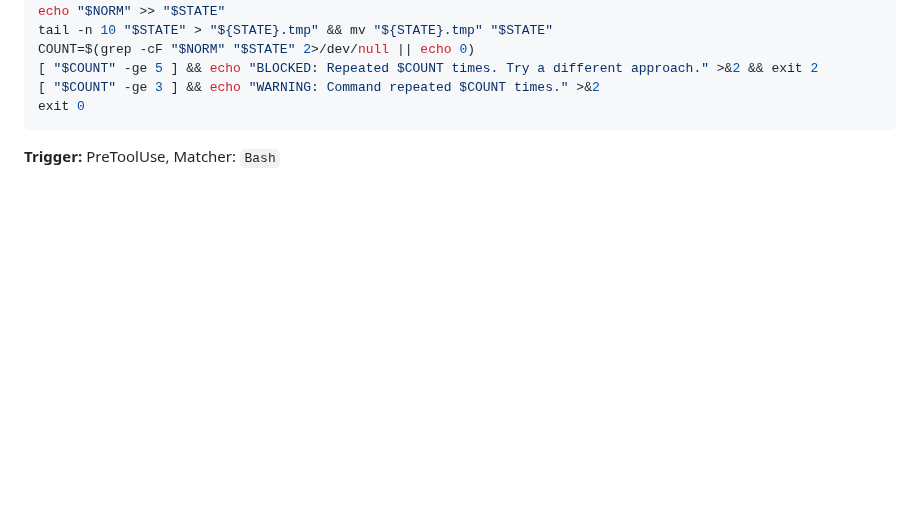
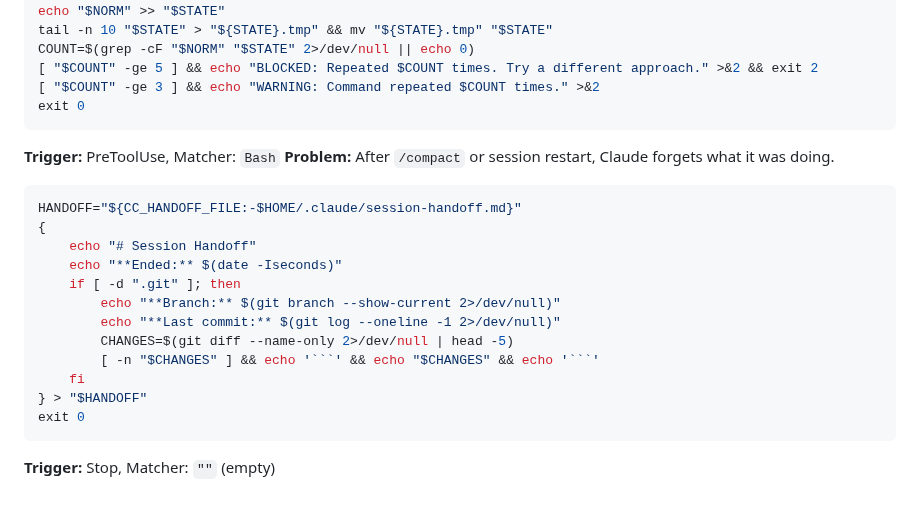
Before and after one commit to yurukusa/claude-code-hooks, a Markdown page: COOKBOOK.md, the part around the change. GitHub-like rendering; blank space fills up the shorter version.

Commit message:
feat: add session-handoff recipe (24 total) Auto-saves git state and session info on Stop event. Solves context loss after /compact or restart. Co-Authored-By: Claude Opus 4.6 (1M context) <noreply@anthropic.com>

````diff
--- a/COOKBOOK.md
+++ b/COOKBOOK.md
@@ -553,3 +553,19 @@ COUNT=$(grep -cF "$NORM" "$STATE" 2>/dev/null || echo 0)
 exit 0
 ```
 **Trigger:** PreToolUse, Matcher: `Bash`
+**Problem:** After `/compact` or session restart, Claude forgets what it was doing.
+```bash
+HANDOFF="${CC_HANDOFF_FILE:-$HOME/.claude/session-handoff.md}"
+{
+    echo "# Session Handoff"
+    echo "**Ended:** $(date -Iseconds)"
+    if [ -d ".git" ]; then
+        echo "**Branch:** $(git branch --show-current 2>/dev/null)"
+        echo "**Last commit:** $(git log --oneline -1 2>/dev/null)"
+        CHANGES=$(git diff --name-only 2>/dev/null | head -5)
+        [ -n "$CHANGES" ] && echo '```' && echo "$CHANGES" && echo '```'
+    fi
+} > "$HANDOFF"
+exit 0
+```
+**Trigger:** Stop, Matcher: `""` (empty)
````
